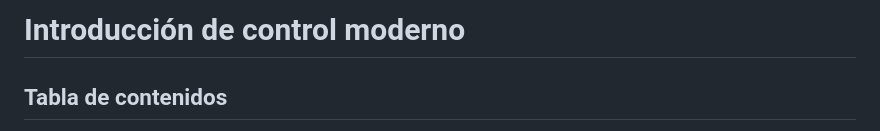
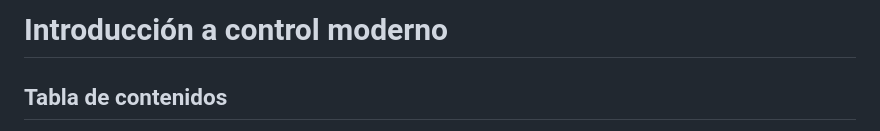
Before and after one commit to miplatas/lab-control-fime, a Markdown page: README.md, the part around the change. Rendered like a GitHub page.

```diff
--- a/README.md
+++ b/README.md
@@ -1,4 +1,4 @@
-# Introducción de control moderno
+# Introducción a control moderno
 
 ## Tabla de contenidos
 * [Información general](#Información)
```
